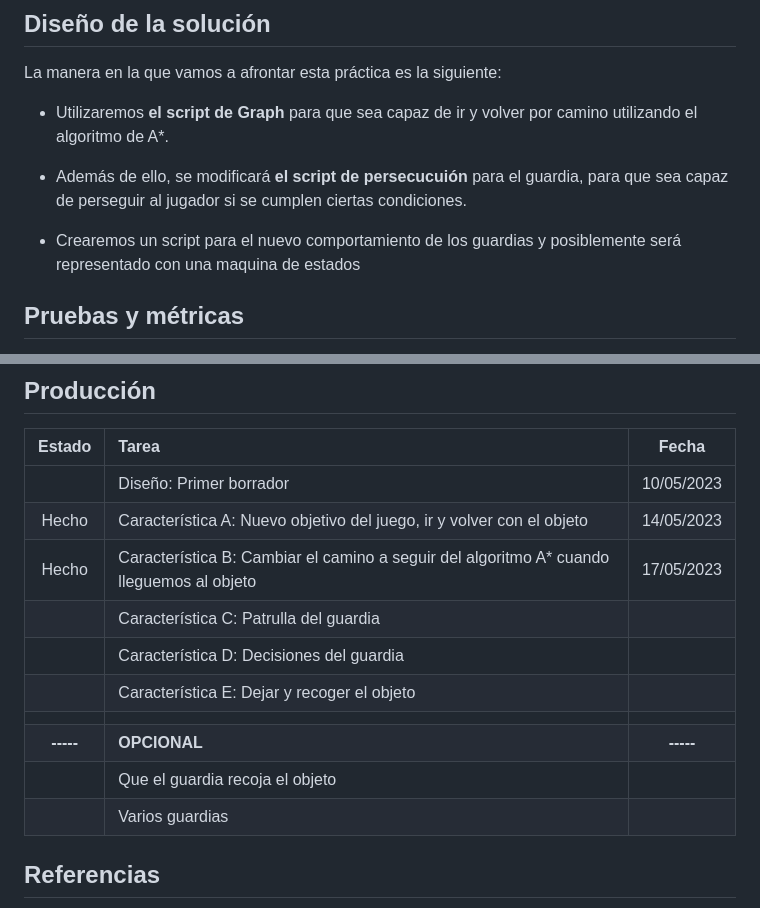
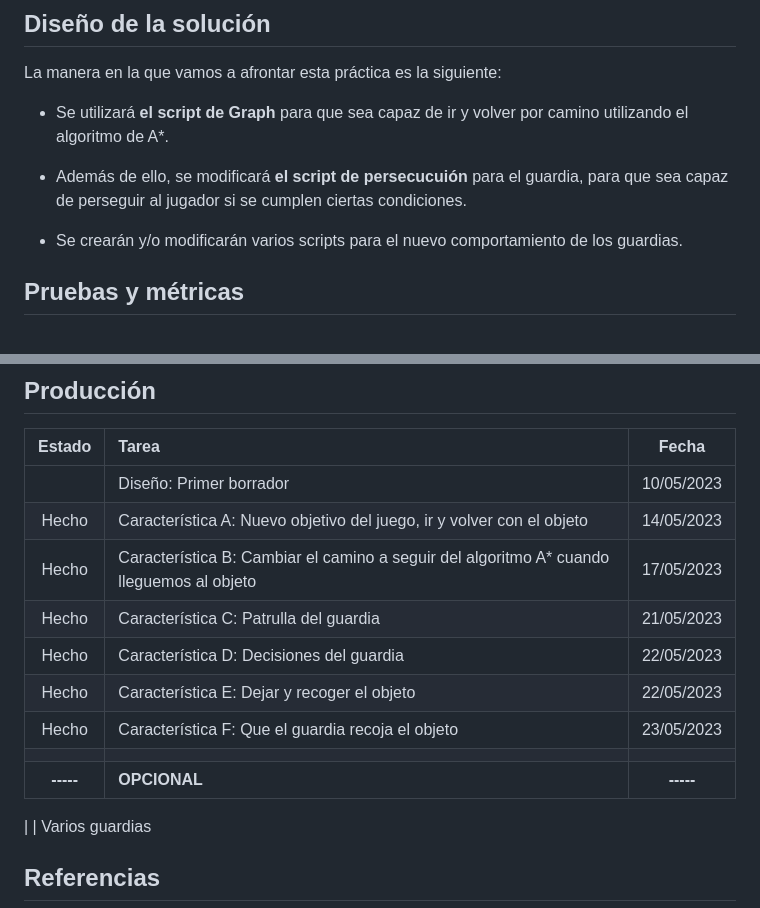
Before and after one commit to GonzaloFdezMoreno/IAV-23-FernandezMoreno, a Markdown page: README.md, 2 parts joined by grey strips. Drawn GitHub-style.

Commit message:
cambios en el readme

```diff
--- a/README.md
+++ b/README.md
@@ -24,11 +24,11 @@ Algunos de estos recursos se modificarán para hacer los nuevos comportamientos,
 
 La manera en la que vamos a afrontar esta práctica es la siguiente:
 
- - Utilizaremos **el script de Graph** para que sea capaz de ir y volver por camino utilizando el algoritmo de A*.
+ - Se utilizará **el script de Graph** para que sea capaz de ir y volver por camino utilizando el algoritmo de A*.
 
  - Además de ello, se modificará **el script de persecucuión** para el guardia, para que sea capaz de perseguir al jugador si se cumplen ciertas condiciones.
 
- - Crearemos un script para el nuevo comportamiento de los guardias y posiblemente será representado con una maquina de estados
+ - Se crearán y/o modificarán varios scripts para el nuevo comportamiento de los guardias.
 
 ## Pruebas y métricas
 
@@ -45,12 +45,13 @@ La manera en la que vamos a afrontar esta práctica es la siguiente:
 |  | Diseño: Primer borrador | 10/05/2023 |
 | Hecho | Característica A: Nuevo objetivo del juego, ir y volver con el objeto | 14/05/2023 |
 | Hecho | Característica B: Cambiar el camino a seguir del algoritmo A* cuando lleguemos al objeto | 17/05/2023 |
-|  | Característica C: Patrulla del guardia
-|  | Característica D: Decisiones del guardia
-|  | Característica E: Dejar y recoger el objeto
+| Hecho | Característica C: Patrulla del guardia | 21/05/2023 |
+| Hecho | Característica D: Decisiones del guardia | 22/05/2023 |
+| Hecho | Característica E: Dejar y recoger el objeto | 22/05/2023 |
+| Hecho | Característica F: Que el guardia recoja el objeto | 23/05/2023 |
 ||||
 | **-----** | **OPCIONAL** | **-----** |
-|  | Que el guardia recoja el objeto
+
 |  | Varios guardias
 
 ## Referencias
```
Also changed, not shown: other parts of README.md (+1 -1 lines).
